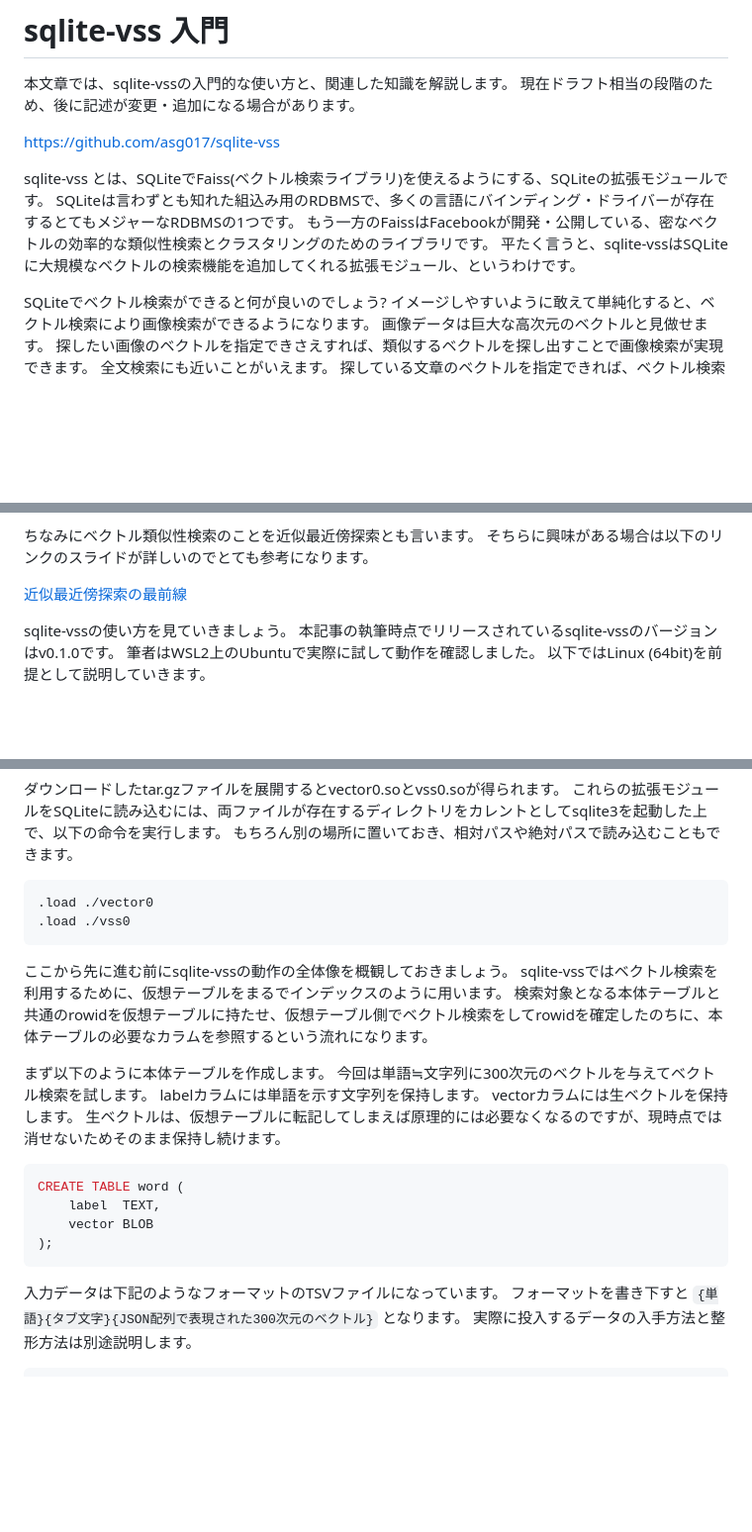
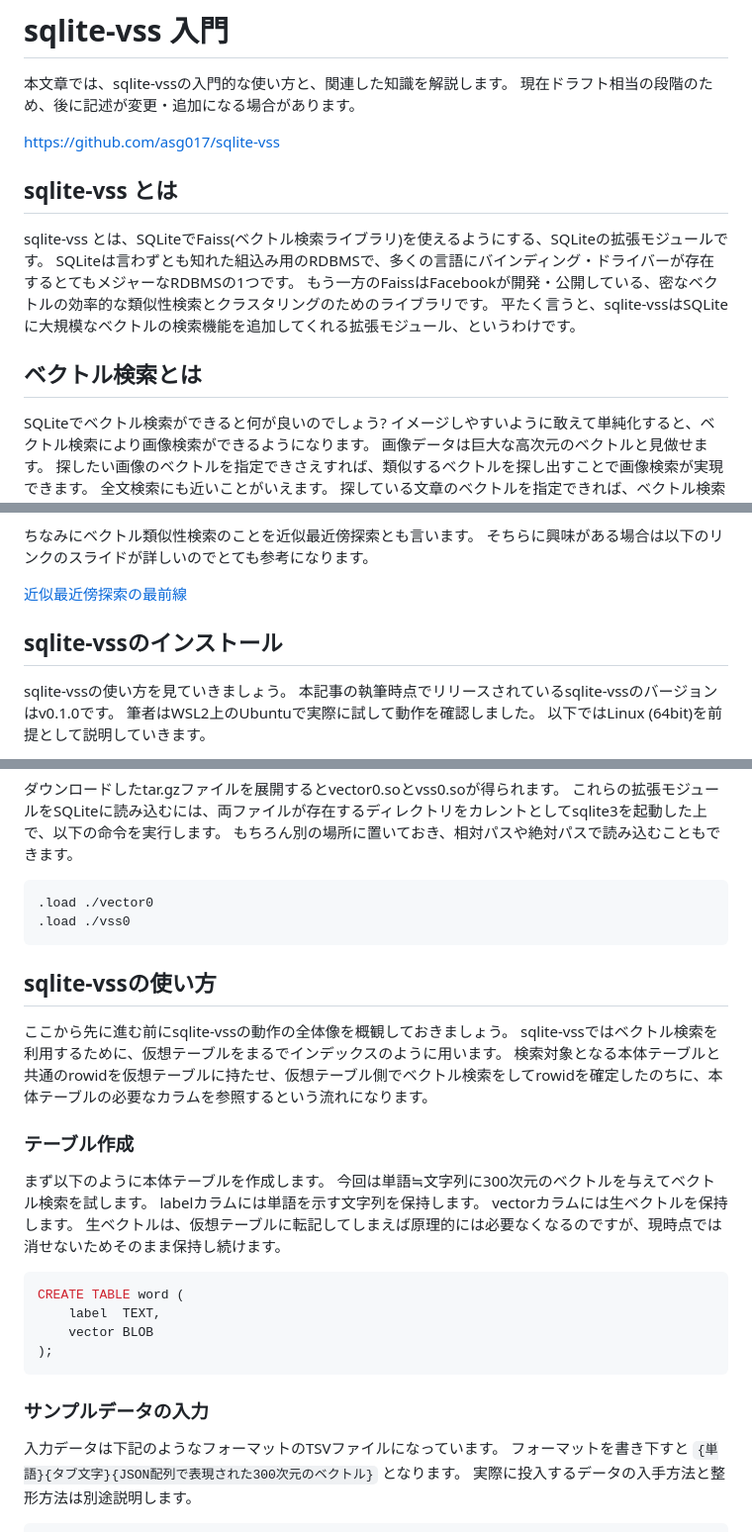
Before and after one commit to koron/techdocs, a Markdown page: sqlite-vss-getting-started/doc.md, 3 parts joined by grey strips. Shown at 99% size. Drawn GitHub-style; blank space fills up the shorter version.

Commit message:
sectionize

````diff
--- a/sqlite-vss-getting-started/doc.md
+++ b/sqlite-vss-getting-started/doc.md
@@ -5,10 +5,14 @@
 
 <https://github.com/asg017/sqlite-vss>
 
+## sqlite-vss とは
+
 sqlite-vss とは、SQLiteでFaiss(ベクトル検索ライブラリ)を使えるようにする、SQLiteの拡張モジュールです。
 SQLiteは言わずとも知れた組込み用のRDBMSで、多くの言語にバインディング・ドライバーが存在するとてもメジャーなRDBMSの1つです。
 もう一方のFaissはFacebookが開発・公開している、密なベクトルの効率的な類似性検索とクラスタリングのためのライブラリです。
 平たく言うと、sqlite-vssはSQLiteに大規模なベクトルの検索機能を追加してくれる拡張モジュール、というわけです。
+
+## ベクトル検索とは
 
 SQLiteでベクトル検索ができると何が良いのでしょう?
 イメージしやすいように敢えて単純化すると、ベクトル検索により画像検索ができるようになります。
@@ -33,6 +37,8 @@ sqlite-vssにより、Faissが提供するベクトル類似性検索アルゴ
 そちらに興味がある場合は以下のリンクのスライドが詳しいのでとても参考になります。
 
 [近似最近傍探索の最前線](https://speakerdeck.com/matsui_528/jin-si-zui-jin-bang-tan-suo-falsezui-qian-xian)
+
+## sqlite-vssのインストール
 
 sqlite-vssの使い方を見ていきましょう。
 本記事の執筆時点でリリースされているsqlite-vssのバージョンはv0.1.0です。
@@ -62,9 +68,13 @@ sqlite-vectorは、SQLiteにFaissで利用可能なベクトル型を提供し
 .load ./vss0
 ```
 
+## sqlite-vssの使い方
+
 ここから先に進む前にsqlite-vssの動作の全体像を概観しておきましょう。
 sqlite-vssではベクトル検索を利用するために、仮想テーブルをまるでインデックスのように用います。
 検索対象となる本体テーブルと共通のrowidを仮想テーブルに持たせ、仮想テーブル側でベクトル検索をしてrowidを確定したのちに、本体テーブルの必要なカラムを参照するという流れになります。
+
+### テーブル作成
 
 まず以下のように本体テーブルを作成します。
 今回は単語≒文字列に300次元のベクトルを与えてベクトル検索を試します。
@@ -78,6 +88,8 @@ CREATE TABLE word (
     vector BLOB
 );
 ```
+
+### サンプルデータの入力
 
 入力データは下記のようなフォーマットのTSVファイルになっています。
 フォーマットを書き下すと `{単語}{タブ文字}{JSON配列で表現された300次元のベクトル}` となります。
````
Also changed, not shown: other parts of sqlite-vss-getting-started/doc.md (+8 -0 lines).
